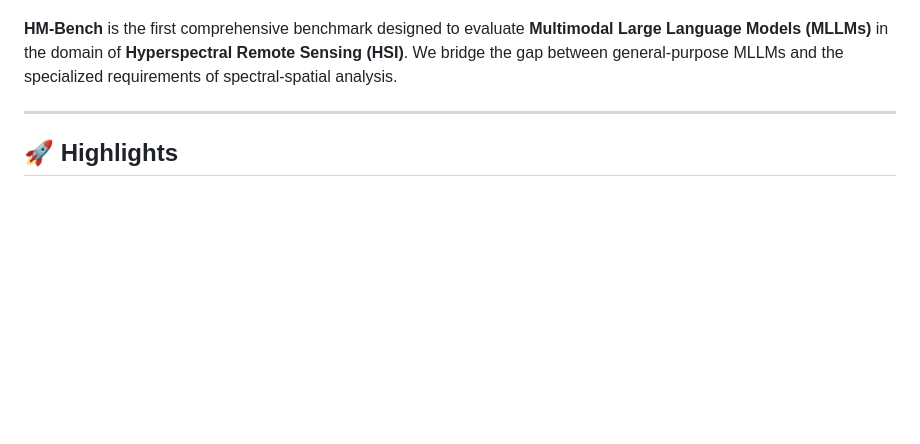
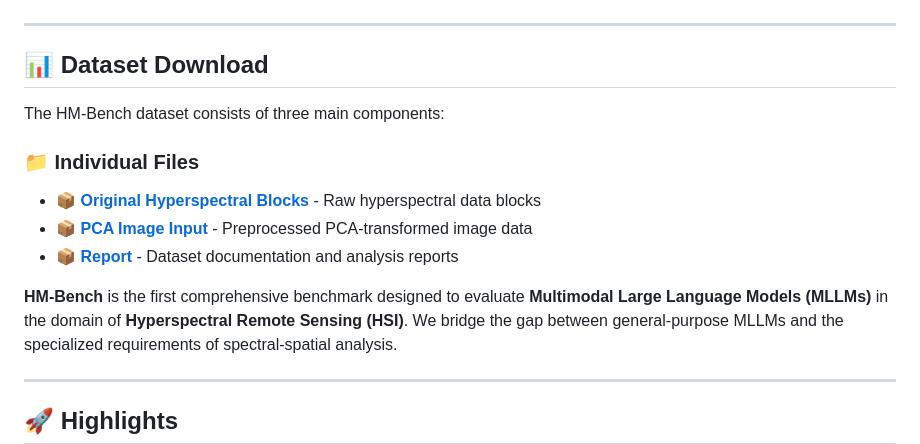
Before and after one commit to HuoRiLi-Yu/HM-Bench, a Markdown page: README.md, the part around one of its changes. GitHub-like rendering; blank space fills up the shorter version.

```diff
--- a/README.md
+++ b/README.md
@@ -6,4 +5,16 @@
 [![Supplementary](https://img.shields.io/badge/Supplementary-Material-green)]()
+
+---
+
+## 📊 Dataset Download
+
+The HM-Bench dataset consists of three main components:
+
+### 📁 Individual Files
+
+- 📦 **[Original Hyperspectral Blocks](https://pan.baidu.com/s/167-4652sJaW1RujtNHGU4w?pwd=31yj )** - Raw hyperspectral data blocks
+- 📦 **[PCA Image Input](https://pan.baidu.com/s/1aaGZKu9632mFdUeqwHieGw?pwd=7viu)** - Preprocessed PCA-transformed image data
+- 📦 **[Report](https://pan.baidu.com/s/1HxTtvBoTqn7F5TJrRID73Q?pwd=3yae)** - Dataset documentation and analysis reports
 
 
 **HM-Bench** is the first comprehensive benchmark designed to evaluate **Multimodal Large Language Models (MLLMs)** in the domain of **Hyperspectral Remote Sensing (HSI)**. We bridge the gap between general-purpose MLLMs and the specialized requirements of spectral-spatial analysis.
```
Also changed, not shown: other parts of README.md (+0 -1 lines).
